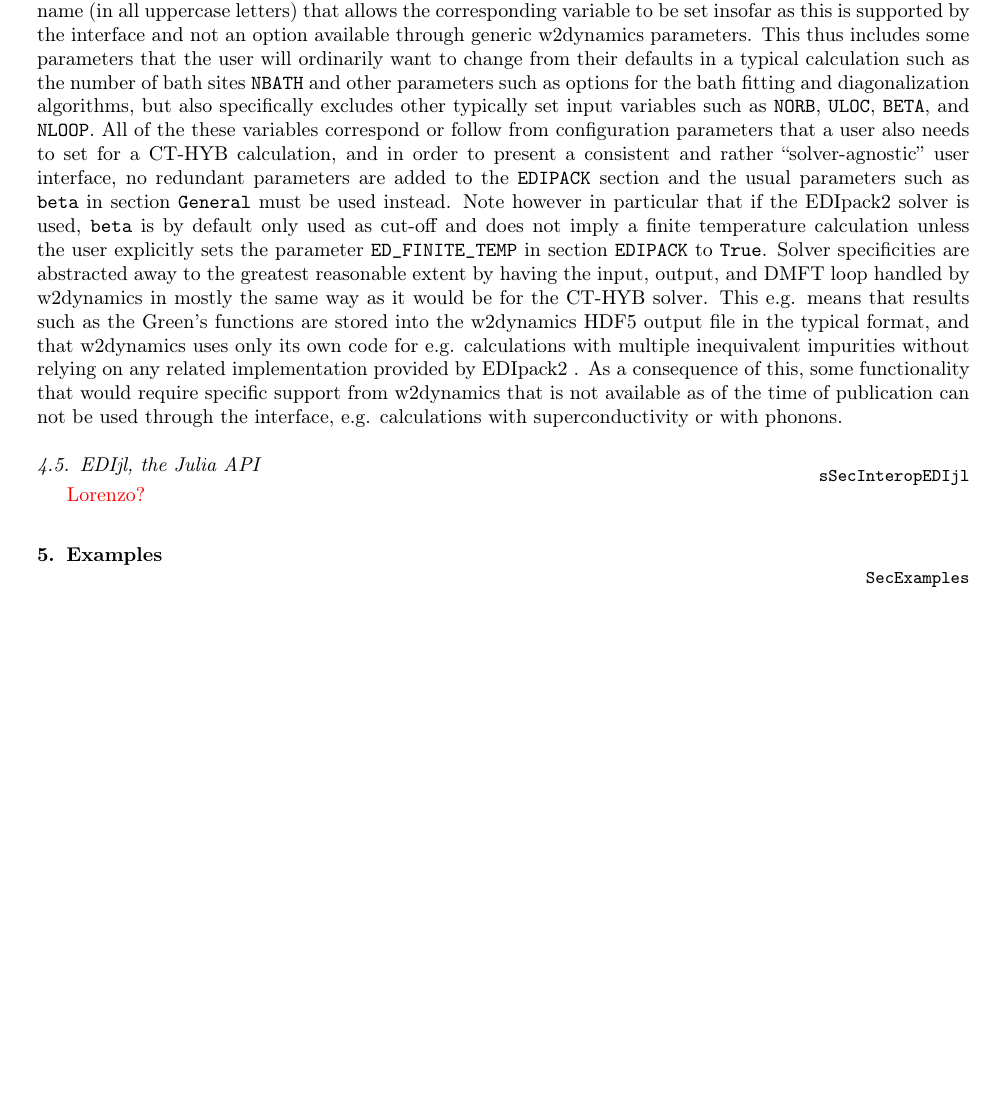
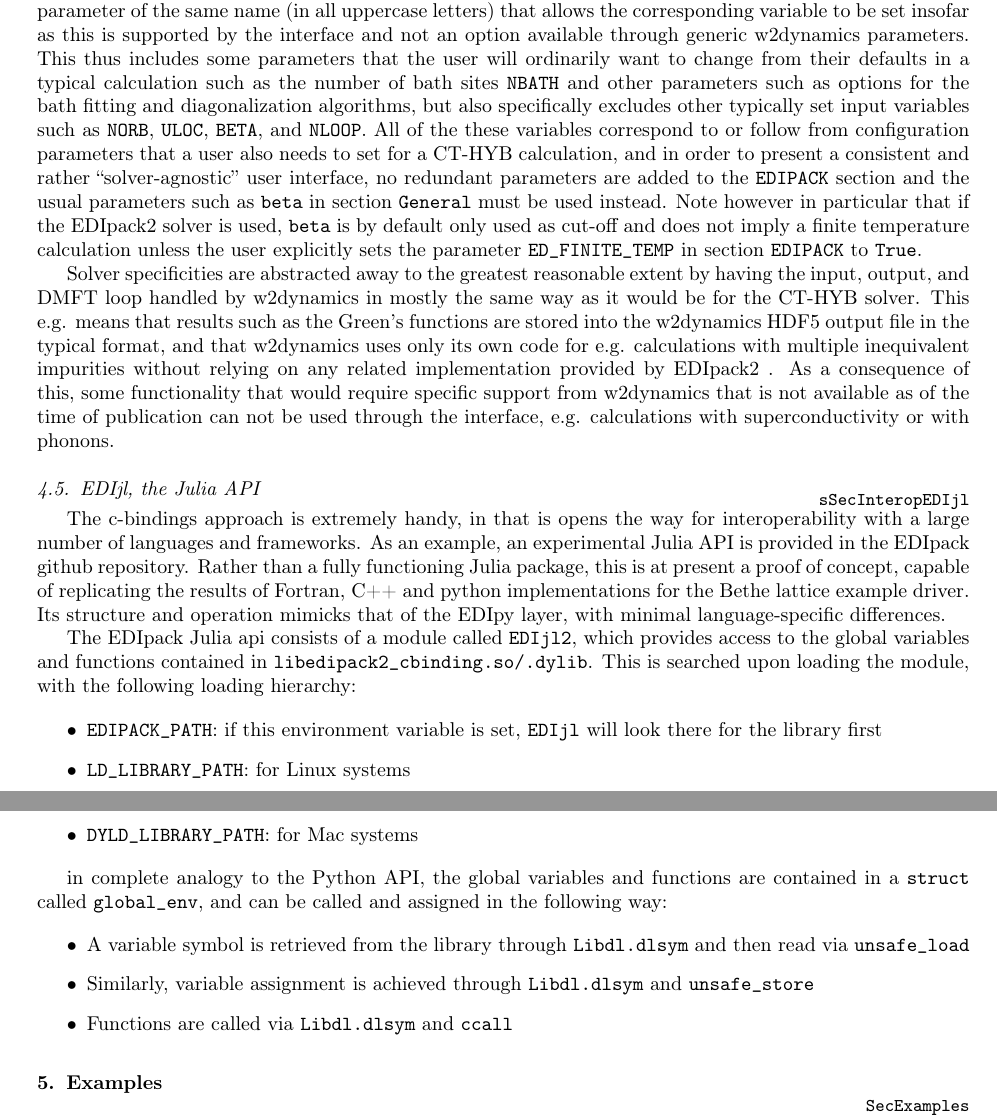
Before and after one commit to EDIpack/EDIpackManuscript, a LaTeX paper (edipack2.tex, which reads 04_cbinding.tex): part of page 27 of 34 before the commit and two parts of pages 27 and 28 of 34 after it, the two joined at a grey line, cut so that both start at the same text, the shorter picture padded with empty space. Compiled offline with pdfLaTeX.

Commit message:
Added some Julia comments

```diff
--- a/04_cbinding.tex
+++ b/04_cbinding.tex
@@ -351,11 +351,37 @@ pip install .
 
 
 \subsection{W2Dynamics interface}\label{sSecInteropW2DYN}
-\NAME is supported as alternative impurity solver by the w2dynamics DMFT package\cite{Wallerberger2019CPC}. The only prerequisite to use this option is the presence of a functioning EDIpy2 installation, which w2dynamics will attempt to import at runtime only if the user sets the appropriate configuration parameter. In order to use the \NAME impurity solver for a calculation instead of the built-in implementation of the CT-HYB algorithm, the user needs to set the {\tt solver} parameter in section {\tt General} to {\tt   EDIPACK}. Configuration specific to the exact diagonalization solver can be performed through the parameters in section {\tt EDIPACK} of a w2dynamics parameter file. For most of the \NAME input variables, it provides a parameter of the same name (in all uppercase letters) that allows the corresponding variable to be set insofar as this is supported by the interface and not an option available through generic w2dynamics parameters. This thus includes some parameters that the user will ordinarily want to change from their defaults in a typical calculation such as the number of bath sites {\tt NBATH} and other parameters such as options for the bath fitting and diagonalization algorithms, but also specifically excludes other typically set input variables such as {\tt NORB}, {\tt ULOC}, {\tt BETA}, and {\tt   NLOOP}. All of the these variables correspond or follow from configuration parameters that a user also needs to set for a CT-HYB calculation, and in order to present a consistent and rather ``solver-agnostic'' user interface, no redundant parameters are added to the {\tt EDIPACK} section and the usual parameters such as {\tt   beta} in section {\tt General} must be used instead. Note however in particular that if the \NAME solver is used, {\tt beta} is by default only used as cut-off and does not imply a finite temperature calculation unless the user explicitly sets the parameter {\tt   ED\_FINITE\_TEMP} in section {\tt EDIPACK} to {\tt True}. Solver specificities are abstracted away to the greatest reasonable extent by having the input, output, and DMFT loop handled by w2dynamics in mostly the same way as it would be for the CT-HYB solver. This e.g. means that results such as the Green's functions are stored into the w2dynamics HDF5 output file in the typical format, and that w2dynamics uses only its own code for e.g. calculations with multiple inequivalent impurities without relying on any related implementation provided by \NAME{}. As a consequence of this, some functionality that would require specific support from w2dynamics that is not available as of the time of publication can not be used through the interface, e.g. calculations with superconductivity or with phonons.
+\NAME is supported as alternative impurity solver by the w2dynamics DMFT package\cite{Wallerberger2019CPC}. The only prerequisite to use this option is the presence of a functioning EDIpy2 installation, which w2dynamics will attempt to import at runtime only if the user sets the appropriate configuration parameter.
+
+In order to use the \NAME impurity solver for a calculation instead of the built-in implementation of the CT-HYB algorithm, the user needs to set the {\tt solver} parameter in section {\tt General} to {\tt   EDIPACK}. Configuration specific to the exact diagonalization solver can be performed through the parameters in section {\tt EDIPACK} of a w2dynamics parameter file. For most of the \NAME input variables, it provides a parameter of the same name (in all uppercase letters) that allows the corresponding variable to be set insofar as this is supported by the interface and not an option available through generic w2dynamics parameters. This thus includes some parameters that the user will ordinarily want to change from their defaults in a typical calculation such as the number of bath sites {\tt NBATH} and other parameters such as options for the bath fitting and diagonalization algorithms, but also specifically excludes other typically set input variables such as {\tt NORB}, {\tt ULOC}, {\tt BETA}, and {\tt   NLOOP}. All of the these variables correspond to or follow from configuration parameters that a user also needs to set for a CT-HYB calculation, and in order to present a consistent and rather ``solver-agnostic'' user interface, no redundant parameters are added to the {\tt EDIPACK} section and the usual parameters such as {\tt   beta} in section {\tt General} must be used instead. Note however in particular that if the \NAME solver is used, {\tt beta} is by default only used as cut-off and does not imply a finite temperature calculation unless the user explicitly sets the parameter {\tt   ED\_FINITE\_TEMP} in section {\tt EDIPACK} to {\tt True}.
+
+Solver specificities are abstracted away to the greatest reasonable extent by having the input, output, and DMFT loop handled by w2dynamics in mostly the same way as it would be for the CT-HYB solver. This e.g. means that results such as the Green's functions are stored into the w2dynamics HDF5 output file in the typical format, and that w2dynamics uses only its own code for e.g. calculations with multiple inequivalent impurities without relying on any related implementation provided by \NAME{}. As a consequence of this, some functionality that would require specific support from w2dynamics that is not available as of the time of publication can not be used through the interface, e.g. calculations with superconductivity or with phonons.
 
 
 
 \subsection{EDIjl, the Julia API}\label{sSecInteropEDIjl}
-{\color{red} Lorenzo?}
+
+The c-bindings approach is extremely handy, in that is opens the way for interoperability
+with a large number of languages and frameworks. As an example, an experimental Julia API
+is provided in the EDIpack github repository. Rather than a fully functioning Julia package,
+this is at present a proof of concept, capable of replicating the results of Fortran, C++ and
+python implementations for the Bethe lattice example driver.
+Its structure and operation mimicks that of the EDIpy layer, with minimal language-specific differences.
+
+The EDIpack Julia api consists of a module called {\tt EDIjl2}, which provides access to the global variables and functions contained in {\tt  libedipack2\_cbinding.so/.dylib}. This is searched upon loading the module, with the following loading hierarchy:
+
+\begin{itemize}
+\item {\tt EDIPACK\_PATH}: if this environment variable is set, {\tt EDIjl} will look there for the library first
+\item {\tt LD\_LIBRARY\_PATH}: for Linux systems
+\item {\tt DYLD\_LIBRARY\_PATH}: for Mac systems
+\end{itemize}
+
+in complete analogy to the Python API, the global variables and functions are contained in a  {\tt struct} called {\tt global\_env}, and can be called and assigned in the following way:
+
+\begin{itemize}
+\item A variable symbol is retrieved from the library through {\tt Libdl.dlsym} and then read via {\tt unsafe\_load}
+\item Similarly, variable assignment is achieved through {\tt Libdl.dlsym} and  {\tt unsafe\_store}
+\item Functions are called via {\tt Libdl.dlsym} and  {\tt ccall}
+\end{itemize}
 
 \end{document}
```
Also changed, not shown: 02_install.tex (+2 -1 lines).
